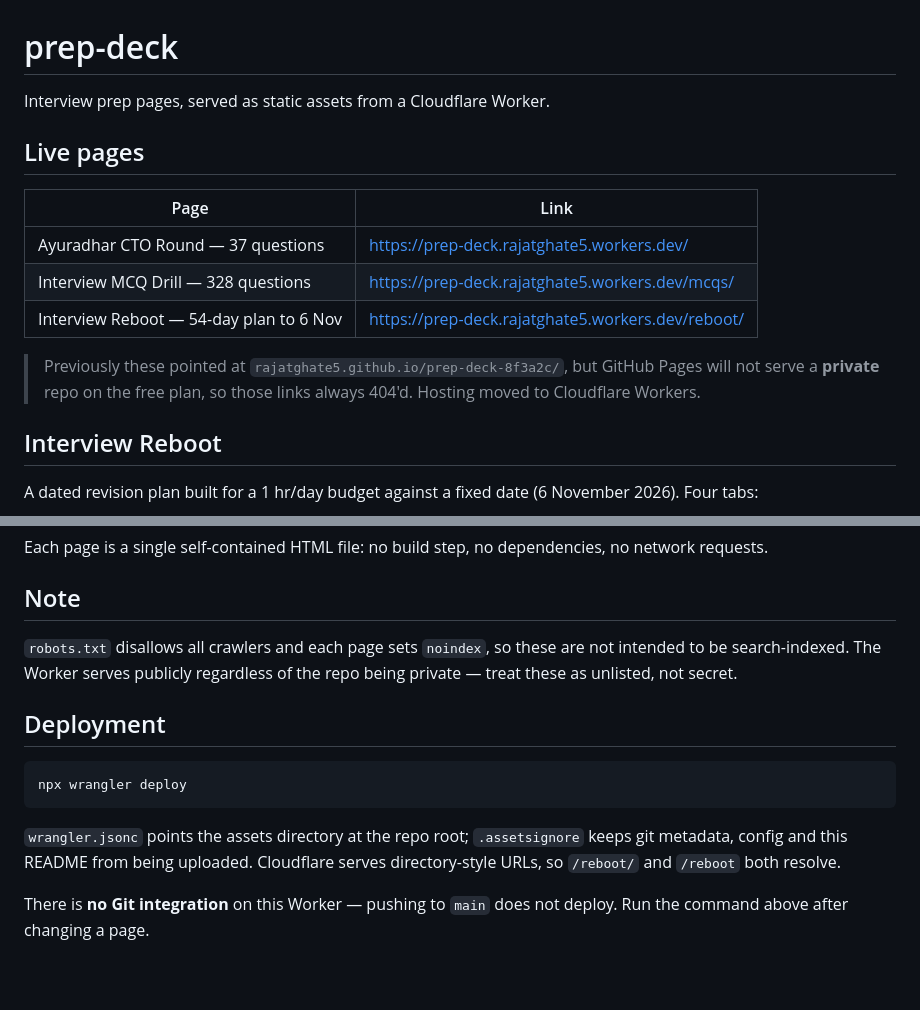
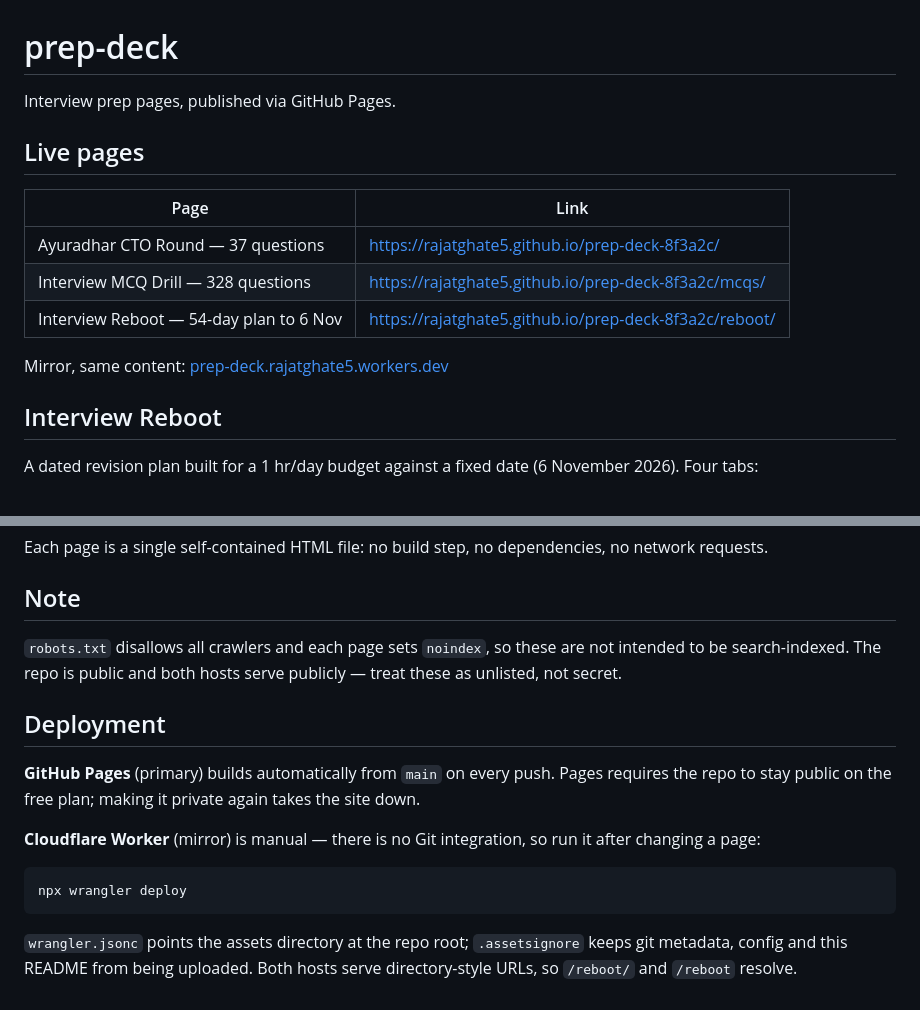
Before and after one commit to rajatghate5/prep-deck-8f3a2c, a Markdown page: README.md, 2 parts joined by grey strips. Rendered like a GitHub page; blank space fills up the shorter version.

Commit message:
Point the README back at GitHub Pages now the repo is public
Pages serves from a public repo on the free plan, so the original
github.io links work again. Kept the Cloudflare Worker documented as a
manual mirror, and noted that going private again takes Pages down.

Co-Authored-By: Claude Opus 5 (1M context) <noreply@anthropic.com>
Claude-Session: https://claude.ai/code/session_01JxUmdPCgtCnqw9wbaSb4yD

````diff
--- a/README.md
+++ b/README.md
@@ -1,18 +1,16 @@
 # prep-deck
 
-Interview prep pages, served as static assets from a Cloudflare Worker.
+Interview prep pages, published via GitHub Pages.
 
 ## Live pages
 
 | Page | Link |
 |---|---|
-| Ayuradhar CTO Round — 37 questions | https://prep-deck.rajatghate5.workers.dev/ |
-| Interview MCQ Drill — 328 questions | https://prep-deck.rajatghate5.workers.dev/mcqs/ |
-| Interview Reboot — 54-day plan to 6 Nov | https://prep-deck.rajatghate5.workers.dev/reboot/ |
+| Ayuradhar CTO Round — 37 questions | https://rajatghate5.github.io/prep-deck-8f3a2c/ |
+| Interview MCQ Drill — 328 questions | https://rajatghate5.github.io/prep-deck-8f3a2c/mcqs/ |
+| Interview Reboot — 54-day plan to 6 Nov | https://rajatghate5.github.io/prep-deck-8f3a2c/reboot/ |
 
-> Previously these pointed at `rajatghate5.github.io/prep-deck-8f3a2c/`, but
-> GitHub Pages will not serve a **private** repo on the free plan, so those
-> links always 404'd. Hosting moved to Cloudflare Workers.
+Mirror, same content: [prep-deck.rajatghate5.workers.dev](https://prep-deck.rajatghate5.workers.dev/)
 
 ## Interview Reboot
 
@@ -63,18 +61,22 @@ no network requests.
 ## Note
 
 `robots.txt` disallows all crawlers and each page sets `noindex`, so these are
-not intended to be search-indexed. The Worker serves publicly regardless of the
-repo being private — treat these as unlisted, not secret.
+not intended to be search-indexed. The repo is public and both hosts serve
+publicly — treat these as unlisted, not secret.
 
 ## Deployment
+
+**GitHub Pages** (primary) builds automatically from `main` on every push.
+Pages requires the repo to stay public on the free plan; making it private again
+takes the site down.
+
+**Cloudflare Worker** (mirror) is manual — there is no Git integration, so run it
+after changing a page:
 
 ```bash
 npx wrangler deploy
 ```
 
 `wrangler.jsonc` points the assets directory at the repo root; `.assetsignore`
-keeps git metadata, config and this README from being uploaded. Cloudflare serves
-directory-style URLs, so `/reboot/` and `/reboot` both resolve.
-
-There is **no Git integration** on this Worker — pushing to `main` does not deploy.
-Run the command above after changing a page.
+keeps git metadata, config and this README from being uploaded. Both hosts serve
+directory-style URLs, so `/reboot/` and `/reboot` resolve.
````
